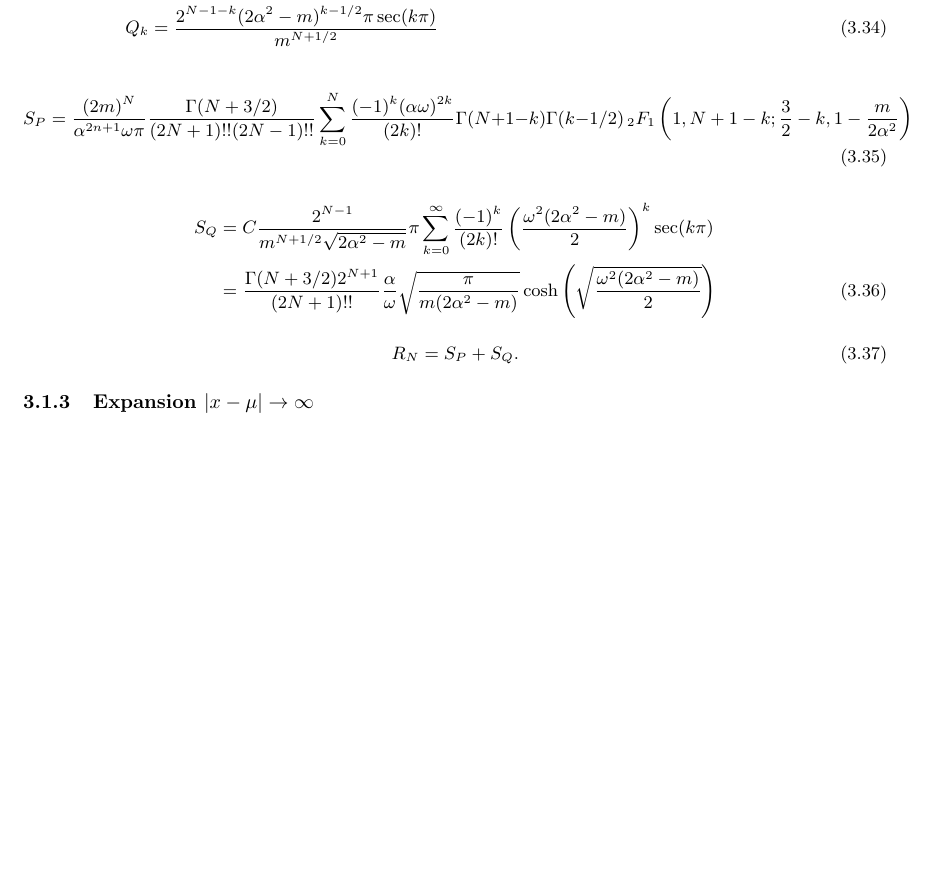
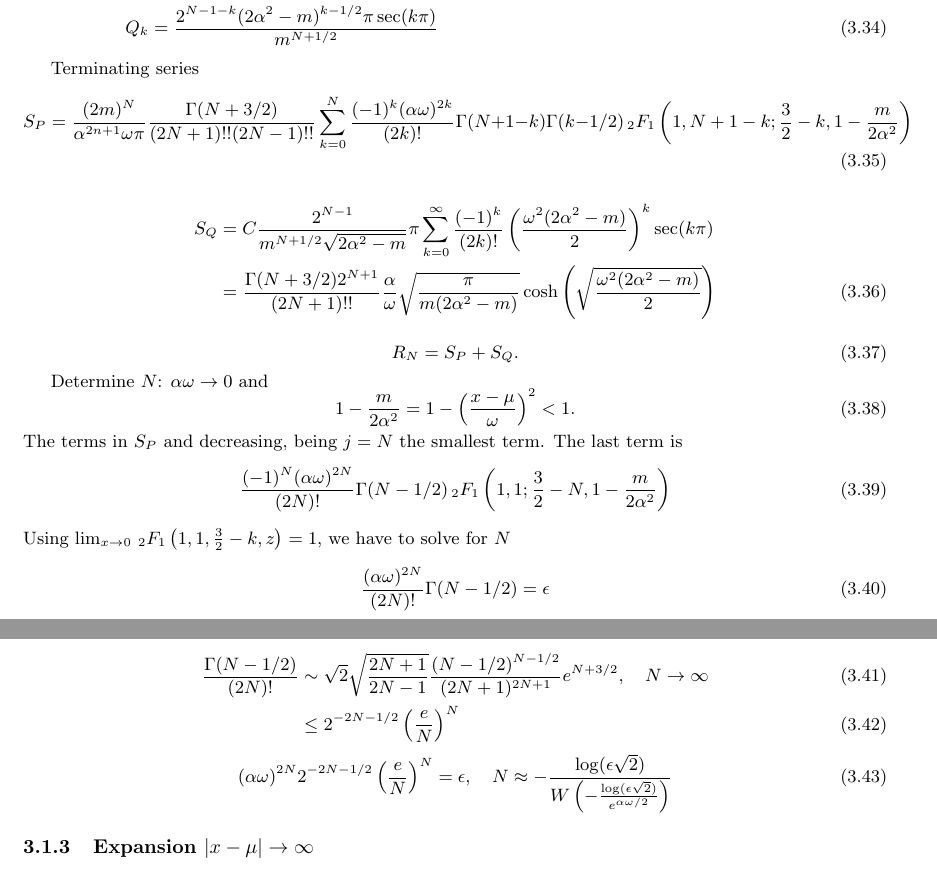
Before and after one commit to guillermo-navas-palencia/normal-inverse-gaussian, a LaTeX document (paper/nig.tex): part of page 7 of 15 before the commit and two parts of pages 7 and 8 of 15 after it, the two joined at a grey line, cut so that both start at the same text, the shorter picture padded with empty space. Compiled offline with pdfLaTeX.

Commit message:
Continue convergent

```diff
--- a/paper/nig.tex
+++ b/paper/nig.tex
@@ -406,6 +406,7 @@ P_k &= \frac{2^{N-2}\alpha^{2(k - N - 1)} \Gamma(N + 1 - k) \Gamma(k - 1/2)}{\sq
 Q_k &= \frac{2^{N-1-k}(2\alpha^2 - m)^{k - 1/2} \pi \sec(k\pi)}{m^{N + 1/2}}
 \end{align}
 
+Terminating series
 \begin{equation}
 S_P = \frac{(2m)^N }{\alpha^{2n + 1} \omega\pi} \frac{\Gamma(N + 3/2)}{(2N + 1)!! (2N - 1)!!} \sum_{k=0}^{N} \frac{(-1)^k (\alpha\omega)^{2k}}{(2k)!} \Gamma(N + 1 - k) \Gamma(k - 1/2) \, _2F_1\left(1, N + 1 - k; \frac{3}{2} -k, 1 - \frac{m}{2\alpha^2}\right)
 \end{equation}
@@ -417,6 +418,27 @@ S_Q &= C \frac{2^{N-1}}{m^{N + 1/2}\sqrt{2\alpha^2 - m}} \pi \sum_{k=0}^{\infty}
 
 \begin{equation}
 R_N = S_P + S_Q.
+\end{equation}
+
+Determine $N$: $\alpha \omega \to 0$ and
+\begin{equation}
+1 - \frac{m}{2\alpha^2} = 1 - \left(\frac{x-\mu}{\omega}\right)^2 < 1.
+\end{equation}
+The terms in $S_P$ and decreasing, being $j=N$ the smallest term. The last term is
+\begin{equation}
+\frac{(-1)^N (\alpha\omega)^{2N}}{(2N)!} \Gamma(N - 1/2) \, _2F_1\left(1, 1; \frac{3}{2} -N, 1 - \frac{m}{2\alpha^2}\right)
+\end{equation}
+Using $\lim_{x \to 0}\, _2F_1\left(1, 1, \frac{3}{2}-k, z\right) = 1$, we have to solve for $N$
+\begin{equation}
+\frac{(\alpha\omega)^{2N}}{(2N)!} \Gamma(N - 1/2) = \epsilon
+\end{equation}
+
+\begin{align}
+\frac{\Gamma(N - 1/2)}{(2N)!} &\sim \sqrt{2} \sqrt{\frac{2N + 1}{2N - 1}} \frac{(N - 1/2)^{N - 1/2}}{(2N + 1)^{2N + 1}} e^{N + 3/2}, \quad N \to \infty\\
+&\le 2^{-2N - 1/2} \left(\frac{e}{N}\right)^N
+\end{align}
+\begin{equation}
+(\alpha\omega)^{2N} 2^{-2N - 1/2} \left(\frac{e}{N}\right)^N = \epsilon, \quad N \approx - \frac{\log(\epsilon\sqrt{2})}{W\left(-\frac{\log(\epsilon\sqrt{2})}{e^{\alpha\omega/2}} \right)}
 \end{equation}
 
 \subsubsection{Expansion $|x-\mu| \to \infty$}
```
Also changed, not shown: paper/nig.pdf, 4 other files.
